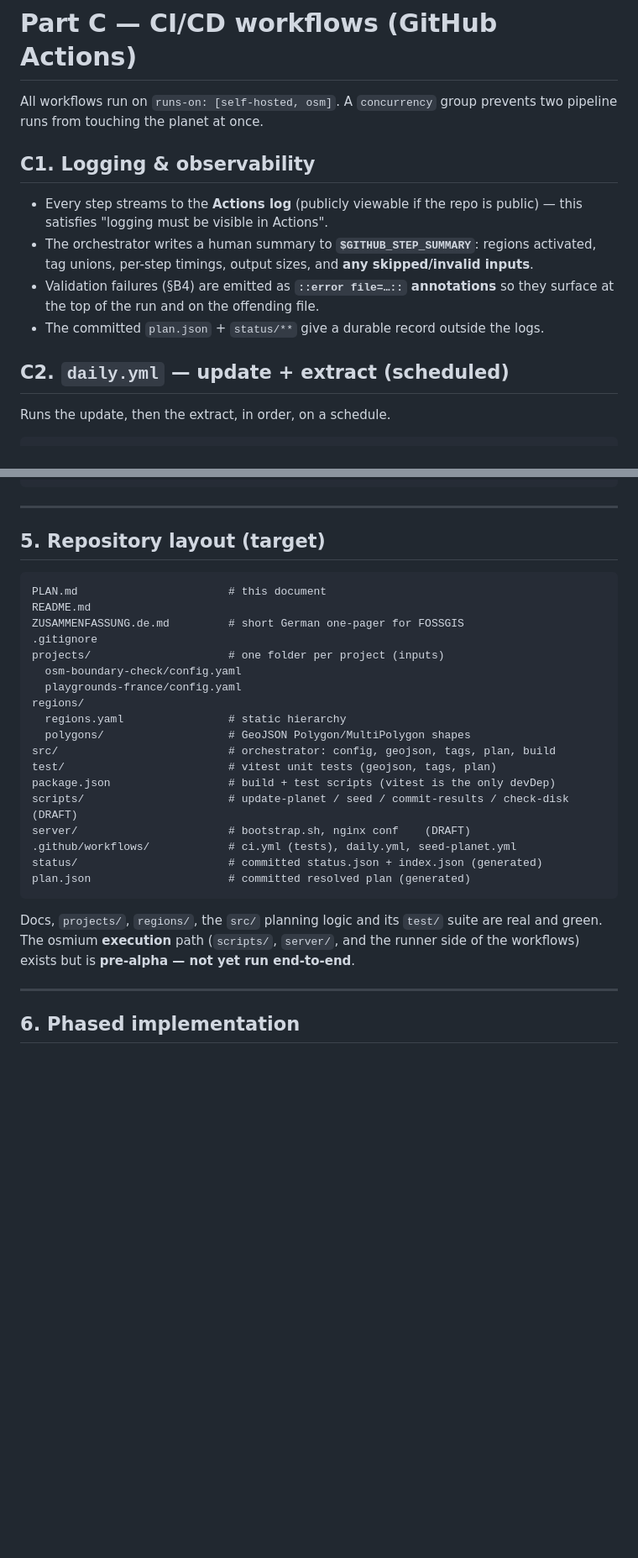
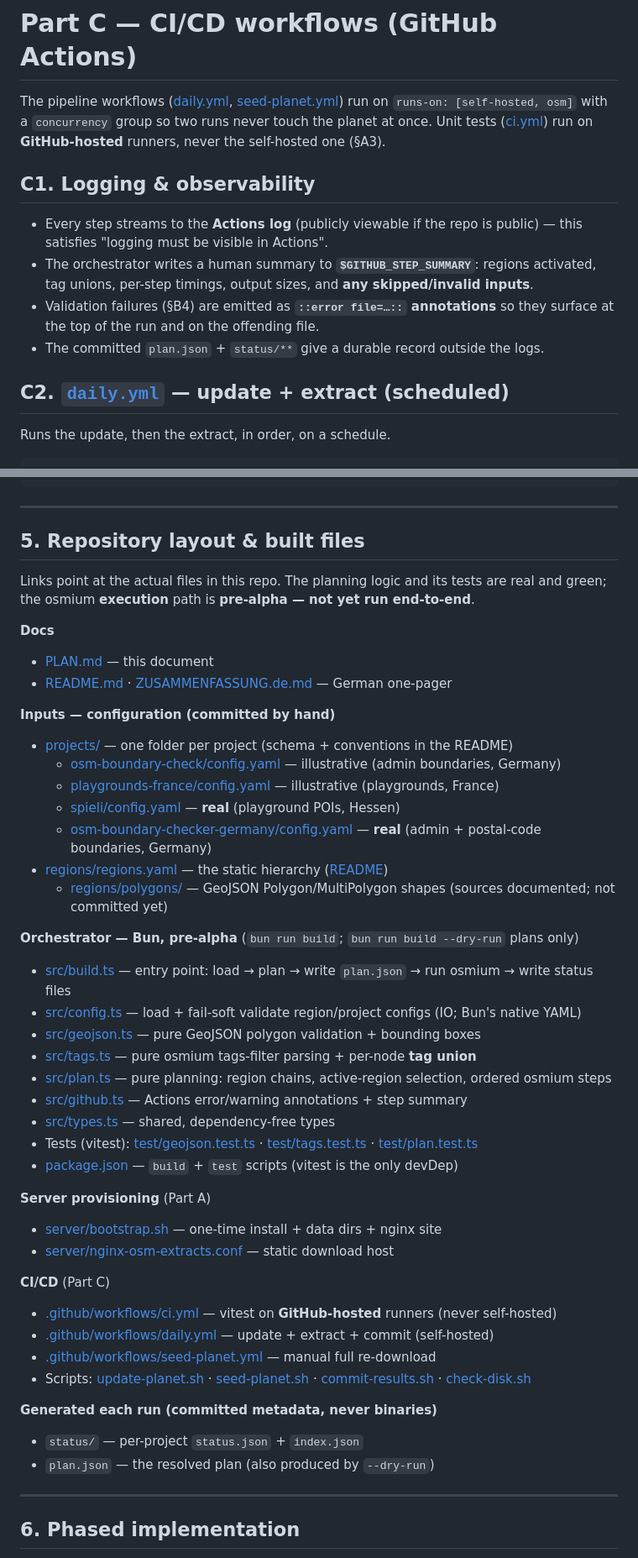
Before and after one commit to osmberlin/osm-pbf-filter-service, a Markdown page: PLAN.md, 2 parts joined by grey strips. Shown at 84% size. Drawn GitHub-style; blank space fills up the shorter version.

Commit message:
PLAN: link the built files (repo map + inline references)
Turn §5 into a linked map of the actual files (configs, src/ modules + tests,
server, workflows, scripts) and add inline links from Part A/B/C to the relevant
files. Fix the Part C intro (ci.yml runs on GitHub-hosted, not self-hosted).

Co-Authored-By: Claude Opus 4.8 <noreply@anthropic.com>

````diff
--- a/PLAN.md
+++ b/PLAN.md
@@ -503,8 +508,11 @@ URL is stable across runs — consumers hard-code it and check `status.json` /
 
 # Part C — CI/CD workflows (GitHub Actions)
 
-All workflows run on `runs-on: [self-hosted, osm]`. A `concurrency` group
-prevents two pipeline runs from touching the planet at once.
+The pipeline workflows ([daily.yml](.github/workflows/daily.yml),
+[seed-planet.yml](.github/workflows/seed-planet.yml)) run on
+`runs-on: [self-hosted, osm]` with a `concurrency` group so two runs never touch
+the planet at once. Unit tests ([ci.yml](.github/workflows/ci.yml)) run on
+**GitHub-hosted** runners, never the self-hosted one (§A3).
 
 ## C1. Logging & observability
 
@@ -517,7 +525,7 @@ prevents two pipeline runs from touching the planet at once.
   they surface at the top of the run and on the offending file.
 - The committed `plan.json` + `status/**` give a durable record outside the logs.
 
-## C2. `daily.yml` — update + extract (scheduled)
+## C2. [`daily.yml`](.github/workflows/daily.yml) — update + extract (scheduled)
 
 Runs the update, then the extract, in order, on a schedule.
 
@@ -568,33 +576,49 @@ jobs:
 
 ---
 
-## 5. Repository layout (target)
+## 5. Repository layout & built files
 
-```
-PLAN.md                       # this document
-README.md
-ZUSAMMENFASSUNG.de.md         # short German one-pager for FOSSGIS
-.gitignore
-projects/                     # one folder per project (inputs)
-  osm-boundary-check/config.yaml
-  playgrounds-france/config.yaml
-regions/
-  regions.yaml                # static hierarchy
-  polygons/                   # GeoJSON Polygon/MultiPolygon shapes
-src/                          # orchestrator: config, geojson, tags, plan, build
-test/                         # vitest unit tests (geojson, tags, plan)
-package.json                  # build + test scripts (vitest is the only devDep)
-scripts/                      # update-planet / seed / commit-results / check-disk (DRAFT)
-server/                       # bootstrap.sh, nginx conf    (DRAFT)
-.github/workflows/            # ci.yml (tests), daily.yml, seed-planet.yml
-status/                       # committed status.json + index.json (generated)
-plan.json                     # committed resolved plan (generated)
-```
+Links point at the actual files in this repo. The planning logic and its tests
+are real and green; the osmium **execution** path is **pre-alpha — not yet run
+end-to-end**.
 
-Docs, `projects/`, `regions/`, the `src/` planning logic and its `test/` suite
-are real and green. The osmium **execution** path (`scripts/`, `server/`, and the
-runner side of the workflows) exists but is **pre-alpha — not yet run
-end-to-end**.
+**Docs**
+- [PLAN.md](PLAN.md) — this document
+- [README.md](README.md) · [ZUSAMMENFASSUNG.de.md](ZUSAMMENFASSUNG.de.md) — German one-pager
+
+**Inputs — configuration (committed by hand)**
+- [projects/](projects/README.md) — one folder per project (schema + conventions in the README)
+  - [osm-boundary-check/config.yaml](projects/osm-boundary-check/config.yaml) — illustrative (admin boundaries, Germany)
+  - [playgrounds-france/config.yaml](projects/playgrounds-france/config.yaml) — illustrative (playgrounds, France)
+  - [spieli/config.yaml](projects/spieli/config.yaml) — **real** (playground POIs, Hessen)
+  - [osm-boundary-checker-germany/config.yaml](projects/osm-boundary-checker-germany/config.yaml) — **real** (admin + postal-code boundaries, Germany)
+- [regions/regions.yaml](regions/regions.yaml) — the static hierarchy ([README](regions/README.md))
+  - [regions/polygons/](regions/polygons/README.md) — GeoJSON Polygon/MultiPolygon shapes (sources documented; not committed yet)
+
+**Orchestrator — Bun, pre-alpha** (`bun run build`; `bun run build --dry-run` plans only)
+- [src/build.ts](src/build.ts) — entry point: load → plan → write `plan.json` → run osmium → write status files
+- [src/config.ts](src/config.ts) — load + fail-soft validate region/project configs (IO; Bun's native YAML)
+- [src/geojson.ts](src/geojson.ts) — pure GeoJSON polygon validation + bounding boxes
+- [src/tags.ts](src/tags.ts) — pure osmium tags-filter parsing + per-node **tag union**
+- [src/plan.ts](src/plan.ts) — pure planning: region chains, active-region selection, ordered osmium steps
+- [src/github.ts](src/github.ts) — Actions error/warning annotations + step summary
+- [src/types.ts](src/types.ts) — shared, dependency-free types
+- Tests (vitest): [test/geojson.test.ts](test/geojson.test.ts) · [test/tags.test.ts](test/tags.test.ts) · [test/plan.test.ts](test/plan.test.ts)
+- [package.json](package.json) — `build` + `test` scripts (vitest is the only devDep)
+
+**Server provisioning** (Part A)
+- [server/bootstrap.sh](server/bootstrap.sh) — one-time install + data dirs + nginx site
+- [server/nginx-osm-extracts.conf](server/nginx-osm-extracts.conf) — static download host
+
+**CI/CD** (Part C)
+- [.github/workflows/ci.yml](.github/workflows/ci.yml) — vitest on **GitHub-hosted** runners (never self-hosted)
+- [.github/workflows/daily.yml](.github/workflows/daily.yml) — update + extract + commit (self-hosted)
+- [.github/workflows/seed-planet.yml](.github/workflows/seed-planet.yml) — manual full re-download
+- Scripts: [update-planet.sh](scripts/update-planet.sh) · [seed-planet.sh](scripts/seed-planet.sh) · [commit-results.sh](scripts/commit-results.sh) · [check-disk.sh](scripts/check-disk.sh)
+
+**Generated each run (committed metadata, never binaries)**
+- `status/` — per-project `status.json` + `index.json`
+- `plan.json` — the resolved plan (also produced by `--dry-run`)
 
 ---
 
````
Also changed, not shown: other parts of PLAN.md (+10 -5 lines).
